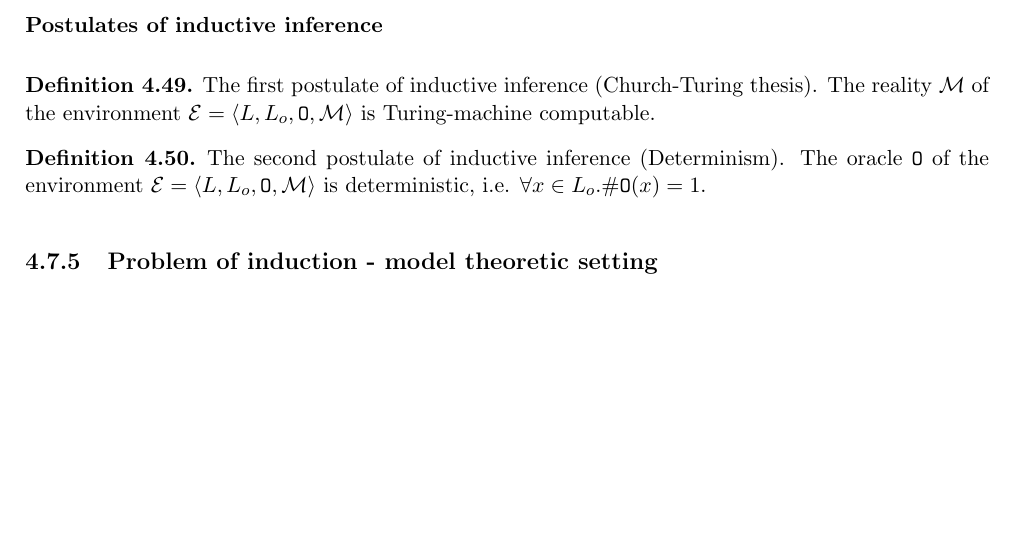
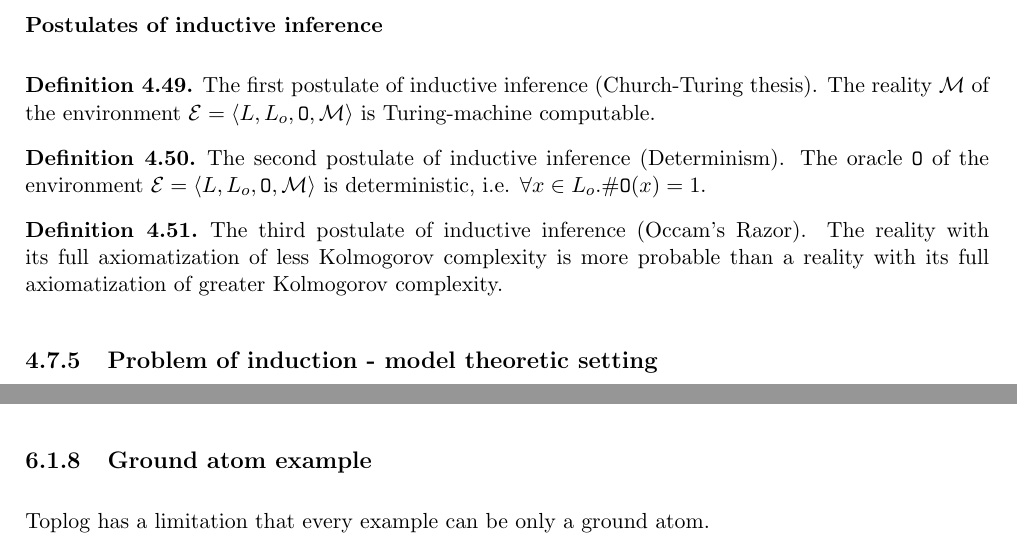
Before and after one commit to dt1510/master_thesis, a LaTeX thesis (thesis.tex, which reads background/background.tex): part of page 30 of 55 before the commit and two parts of pages 30 and 45 of 56 after it, the two joined at a grey line, cut so that both start at the same text, the shorter picture padded with empty space. Compiled offline with pdfLaTeX.

Commit message:
Added Occam's razor.

```diff
--- a/background/background.tex
+++ b/background/background.tex
@@ -346,6 +346,10 @@ is Turing-machine computable.
 \begin{defn}
 The second postulate of inductive inference (Determinism). The oracle $\mathtt{O}$ of the environment $\mathcal{E}=\langle L, L_o, \mathtt{O}, \mathcal{M} \rangle$
 is deterministic, i.e. $\forall x \in L_o. \#\mathtt{O}(x)=1$.
+\end{defn}
+
+\begin{defn}
+The third postulate of inductive inference (Occam's Razor). The reality with its full axiomatization of less Kolmogorov complexity is more probable than a reality with its full axiomatization of greater Kolmogorov complexity.
 \end{defn}
 
 \subsection{Problem of induction - model theoretic setting}
@@ -1008,6 +1012,9 @@ example(makes_fire(magician),1).
 \end{lstlisting}
 The hypothesis $\forall x. x(magician)$ cannot be induced. Depending on our language and the predicates it contains and the context of the problem, we may need to express hypotheses as second-order logic formulas.
 
+\subsection{Ground atom example}
+Toplog has a limitation that every example can be only a ground atom.
+
 \chapter{Bottom-up framework}
 
 \chapter{MIL framework}
```
